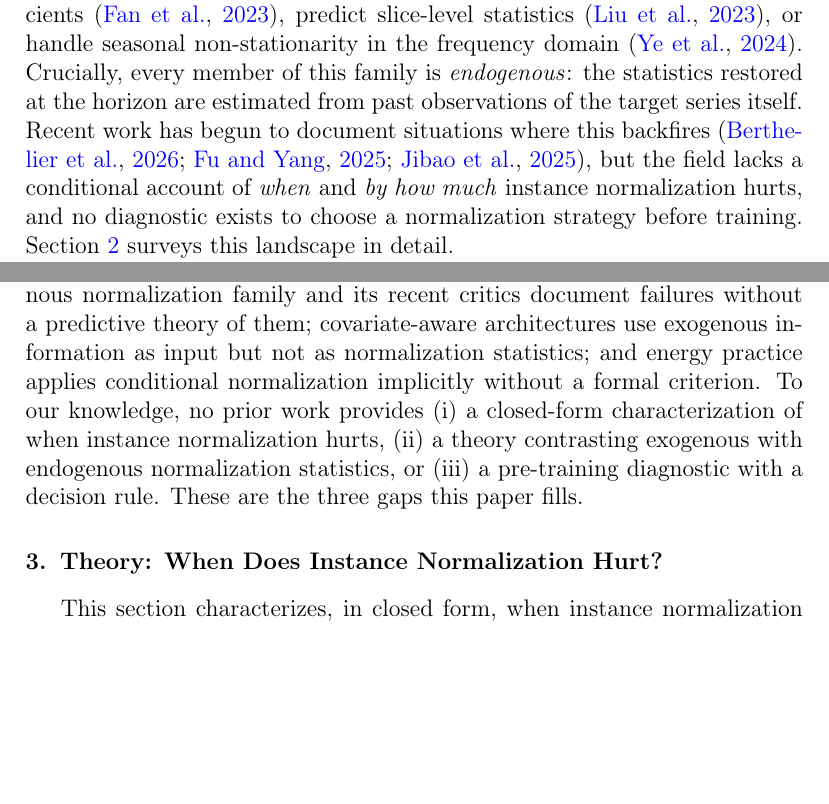
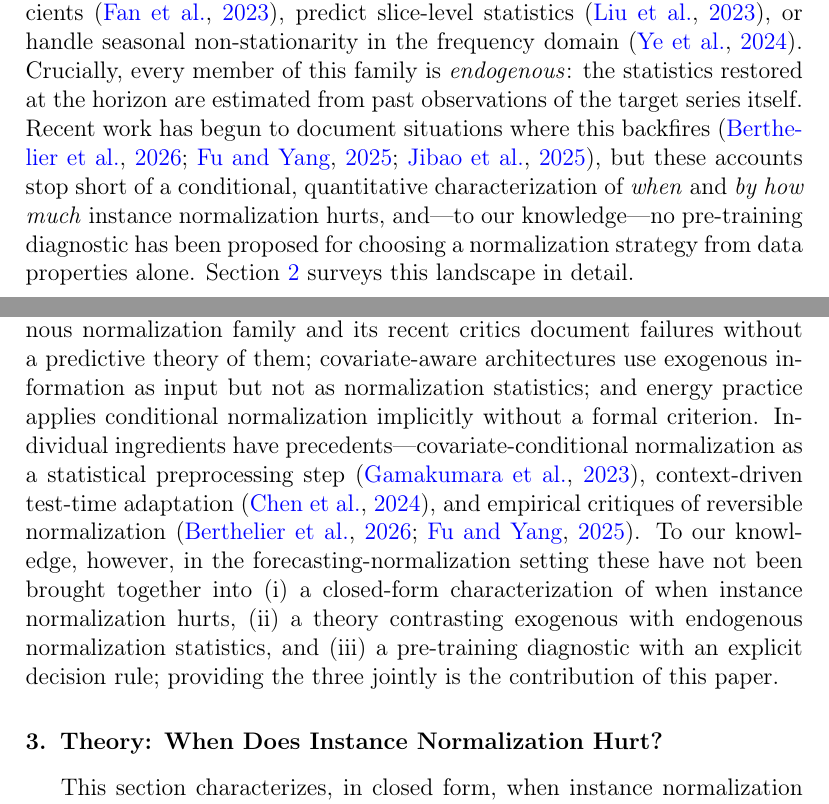
Before and after one commit to codespermuted/norm-boundary-ccai, a LaTeX paper (paper/main.tex, which reads paper/sections/sec1_intro.tex, paper/sections/sec2_related.tex): two parts of pages 2 and 7 of 54, joined at a grey line, cut so that both start at the same text, the shorter picture padded with empty space. Compiled offline with pdfLaTeX.

Commit message:
paper(task1b): soften absolute novelty claims to scoped joint claims
- Intro: 'no diagnostic exists to choose a normalization strategy before
  training' -> 'to our knowledge, no pre-training diagnostic has been proposed
  for choosing ... from data properties alone'; 'the field lacks a conditional
  account' -> 'these accounts stop short of a conditional, quantitative
  characterization'.
- Related Work Gap: 'no prior work provides (i)(ii)(iii)' -> acknowledge
  individual precedents (gamakumara2023conditional, chen2024solid,
  role2026revin/noise2025signal) then claim the *joint* combination in the
  forecasting-normalization setting.
No numbers changed; pre-registration wording untouched.

```diff
--- a/paper/sections/sec1_intro.tex
+++ b/paper/sections/sec1_intro.tex
@@ -2,7 +2,7 @@
 
 A consistent lesson has emerged from the recent long-horizon time-series forecasting (LTSF) literature: performance is driven less by architectural novelty than by a small set of design components. Single-layer linear models match or beat elaborate Transformer variants on standard benchmarks \citep{zeng2023dlinear}; \citet{li2023rlinear} show that a linear map equipped with reversible instance normalization and channel independence suffices to outperform far larger models; \citet{toner2024linear} prove that several popular normalization-augmented linear forecasters are functionally equivalent to unconstrained linear regression with closed-form solutions; and the ablations of \citet{nie2023patchtst} attribute the gains of PatchTST primarily to patching and channel handling rather than attention. Large-scale meta-studies reinforce the point: no architecture wins consistently across datasets \citep{brigato2026champions}, and uncontrolled design dimensions---normalization, splits, even the \texttt{drop\_last} flag---can reorder leaderboards on their own \citep{qiu2024tfb, position2025benchmark}. If components, not architectures, decide performance, then the open question is no longer \emph{which component helps} but \emph{under which conditions each component's assumptions hold}.
 
-Among these components, instance normalization is arguably the most decisive. RevIN \citep{kim2022revin} removes per-window mean and variance before the backbone and restores them afterward, neutralizing distribution shift between training and test; successors learn future distribution coefficients \citep{fan2023dishts}, predict slice-level statistics \citep{liu2023san}, or handle seasonal non-stationarity in the frequency domain \citep{ye2024fan}. Crucially, every member of this family is \emph{endogenous}: the statistics restored at the horizon are estimated from past observations of the target series itself. Recent work has begun to document situations where this backfires \citep{role2026revin, noise2025signal, inner2025instance}, but the field lacks a conditional account of \emph{when} and \emph{by how much} instance normalization hurts, and no diagnostic exists to choose a normalization strategy before training. \Cref{sec:related} surveys this landscape in detail.
+Among these components, instance normalization is arguably the most decisive. RevIN \citep{kim2022revin} removes per-window mean and variance before the backbone and restores them afterward, neutralizing distribution shift between training and test; successors learn future distribution coefficients \citep{fan2023dishts}, predict slice-level statistics \citep{liu2023san}, or handle seasonal non-stationarity in the frequency domain \citep{ye2024fan}. Crucially, every member of this family is \emph{endogenous}: the statistics restored at the horizon are estimated from past observations of the target series itself. Recent work has begun to document situations where this backfires \citep{role2026revin, noise2025signal, inner2025instance}, but these accounts stop short of a conditional, quantitative characterization of \emph{when} and \emph{by how much} instance normalization hurts, and---to our knowledge---no pre-training diagnostic has been proposed for choosing a normalization strategy from data properties alone. \Cref{sec:related} surveys this landscape in detail.
 
 The gap matters most where series levels are \emph{exogenously determined}. In energy forecasting---the setting of the GEFCom competitions \citep{hong2016gefcom}---the level of wind generation is set by installed capacity times the weather regime, observable in advance through numerical weather prediction (NWP) archives; cooling load responds to temperature through a cooling-degree-day relationship; solar output follows a clear-sky structure modulated by cloud cover. For such series, the window mean that instance normalization subtracts is not a nuisance statistic to be discarded: it carries signal that is recoverable from covariates available at forecast time. Removing it forces the model to re-extrapolate the level from a quantity---the lookback-window mean---that is stale precisely when the level is about to move, and the staleness compounds with the forecast horizon. This motivates covariate-based \emph{conditional normalization} (CondNorm): normalize by a first-stage regression of the level on exogenous covariates rather than by window statistics.
 
--- a/paper/sections/sec2_related.tex
+++ b/paper/sections/sec2_related.tex
@@ -18,4 +18,4 @@ A parallel line incorporates exogenous information as \emph{model input}. iTrans
 
 Practitioners have long normalized by \emph{external} or physically grounded quantities: wind power is divided by installed capacity, solar output by a clear-sky index, and load is regressed on temperature-derived degree days---practices standardized in the GEFCom2014 competitions \citep{hong2016gefcom}---and adaptive normalization schemes are studied for wind data specifically \citep{patil2022wind}. These are, in our terms, implicit forms of conditional normalization: the normalizer is driven by covariates rather than by the target's recent past. What practice lacks is a criterion for when such conditioning is \emph{necessary}---i.e., when the endogenous default actively destroys forecastable signal. Our contribution formalizes exactly this: the crossover condition of \Cref{sec:theory} and the LPS rule of \Cref{sec:lps} tell a practitioner, before training, whether capacity- or weather-driven normalization is optional polish or a requirement.
 
-\paragraph{Gap} Summarizing across these four strands: component-level analyses identify instance normalization as pivotal but rank it unconditionally; the endogenous normalization family and its recent critics document failures without a predictive theory of them; covariate-aware architectures use exogenous information as input but not as normalization statistics; and energy practice applies conditional normalization implicitly without a formal criterion. To our knowledge, no prior work provides (i) a closed-form characterization of when instance normalization hurts, (ii) a theory contrasting exogenous with endogenous normalization statistics, or (iii) a pre-training diagnostic with a decision rule. These are the three gaps this paper fills.
+\paragraph{Gap} Summarizing across these four strands: component-level analyses identify instance normalization as pivotal but rank it unconditionally; the endogenous normalization family and its recent critics document failures without a predictive theory of them; covariate-aware architectures use exogenous information as input but not as normalization statistics; and energy practice applies conditional normalization implicitly without a formal criterion. Individual ingredients have precedents---covariate-conditional normalization as a statistical preprocessing step \citep{gamakumara2023conditional}, context-driven test-time adaptation \citep{chen2024solid}, and empirical critiques of reversible normalization \citep{role2026revin, noise2025signal}. To our knowledge, however, in the forecasting-normalization setting these have not been brought together into (i) a closed-form characterization of when instance normalization hurts, (ii) a theory contrasting exogenous with endogenous normalization statistics, and (iii) a pre-training diagnostic with an explicit decision rule; providing the three jointly is the contribution of this paper.
```
